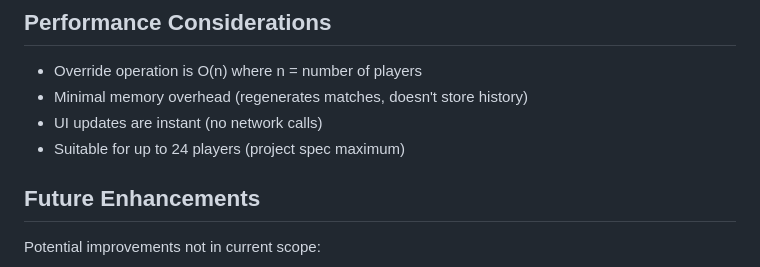
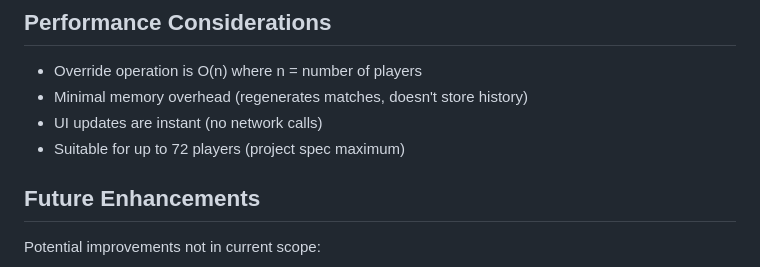
Before and after one commit to aerodk/ubiquitous-octo-disco, a Markdown page: OVERRIDE_FEATURE_SUMMARY.md, the part around the change. Drawn GitHub-style.

```diff
--- a/OVERRIDE_FEATURE_SUMMARY.md
+++ b/OVERRIDE_FEATURE_SUMMARY.md
@@ -179,7 +179,7 @@ Examples:
 - Override operation is O(n) where n = number of players
 - Minimal memory overhead (regenerates matches, doesn't store history)
 - UI updates are instant (no network calls)
-- Suitable for up to 24 players (project spec maximum)
+- Suitable for up to 72 players (project spec maximum)
 
 ## Future Enhancements
 
```
Also changed, not shown: PR_README.md (+1 -1 lines), docs/SPECIFICATION.md (+1 -1 lines).
